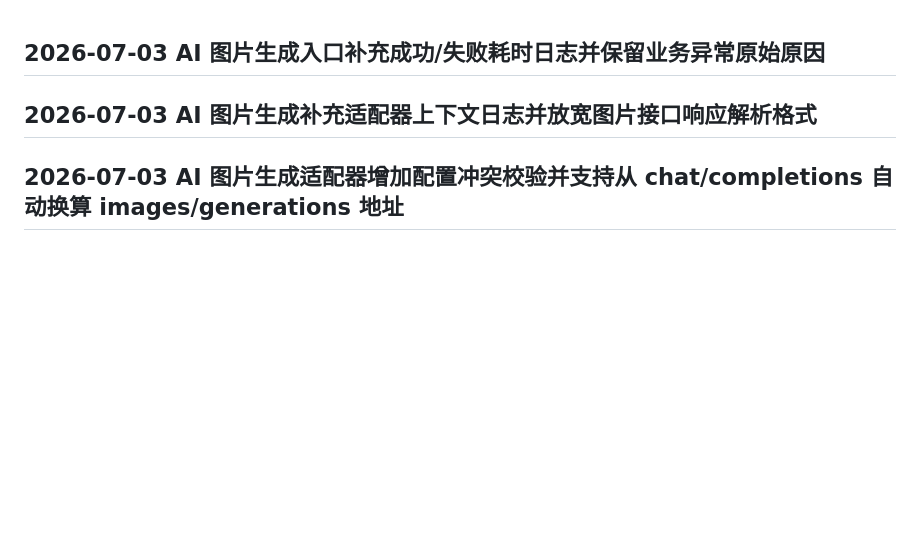
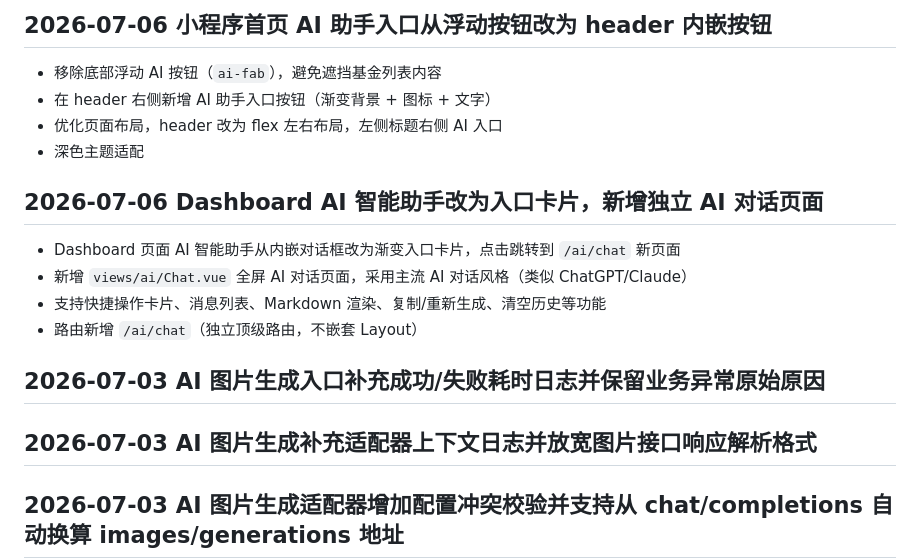
Before and after one commit to luyian/base, a Markdown page: .claude/docs/TEMP.md, the part around the change. GitHub-like rendering; blank space fills up the shorter version.

Commit message:
docs: 更新变更记录
Co-Authored-By: Claude <noreply@anthropic.com>

```diff
--- a/.claude/docs/TEMP.md
+++ b/.claude/docs/TEMP.md
@@ -1,3 +1,17 @@
+
+## 2026-07-06 小程序首页 AI 助手入口从浮动按钮改为 header 内嵌按钮
+
+- 移除底部浮动 AI 按钮（`ai-fab`），避免遮挡基金列表内容
+- 在 header 右侧新增 AI 助手入口按钮（渐变背景 + 图标 + 文字）
+- 优化页面布局，header 改为 flex 左右布局，左侧标题右侧 AI 入口
+- 深色主题适配
+
+## 2026-07-06 Dashboard AI 智能助手改为入口卡片，新增独立 AI 对话页面
+
+- Dashboard 页面 AI 智能助手从内嵌对话框改为渐变入口卡片，点击跳转到 `/ai/chat` 新页面
+- 新增 `views/ai/Chat.vue` 全屏 AI 对话页面，采用主流 AI 对话风格（类似 ChatGPT/Claude）
+- 支持快捷操作卡片、消息列表、Markdown 渲染、复制/重新生成、清空历史等功能
+- 路由新增 `/ai/chat`（独立顶级路由，不嵌套 Layout）
 
 ## 2026-07-03 AI 图片生成入口补充成功/失败耗时日志并保留业务异常原始原因
 
```
